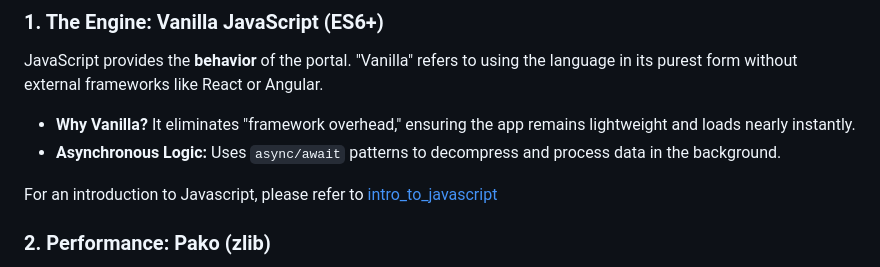
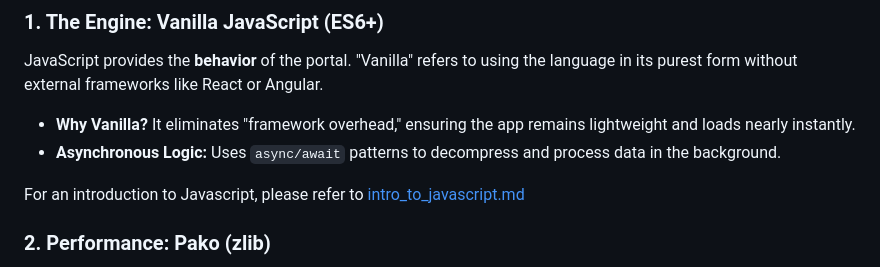
Before and after one commit to miqqie/pp_skillmap_portal, a Markdown page: README.md, the part around the change. Drawn GitHub-style.

```diff
--- a/README.md
+++ b/README.md
@@ -81,7 +81,7 @@ JavaScript provides the **behavior** of the portal. "Vanilla" refers to using th
   * **Why Vanilla?** It eliminates "framework overhead," ensuring the app remains lightweight and loads nearly instantly.
   * **Asynchronous Logic:** Uses `async/await` patterns to decompress and process data in the background.
 
-For an introduction to Javascript, please refer to [intro_to_javascript](intro_to_javascript.md)
+For an introduction to Javascript, please refer to [intro_to_javascript.md](intro_to_javascript.md)
 
 ### 2\. Performance: Pako (zlib)
 
```
